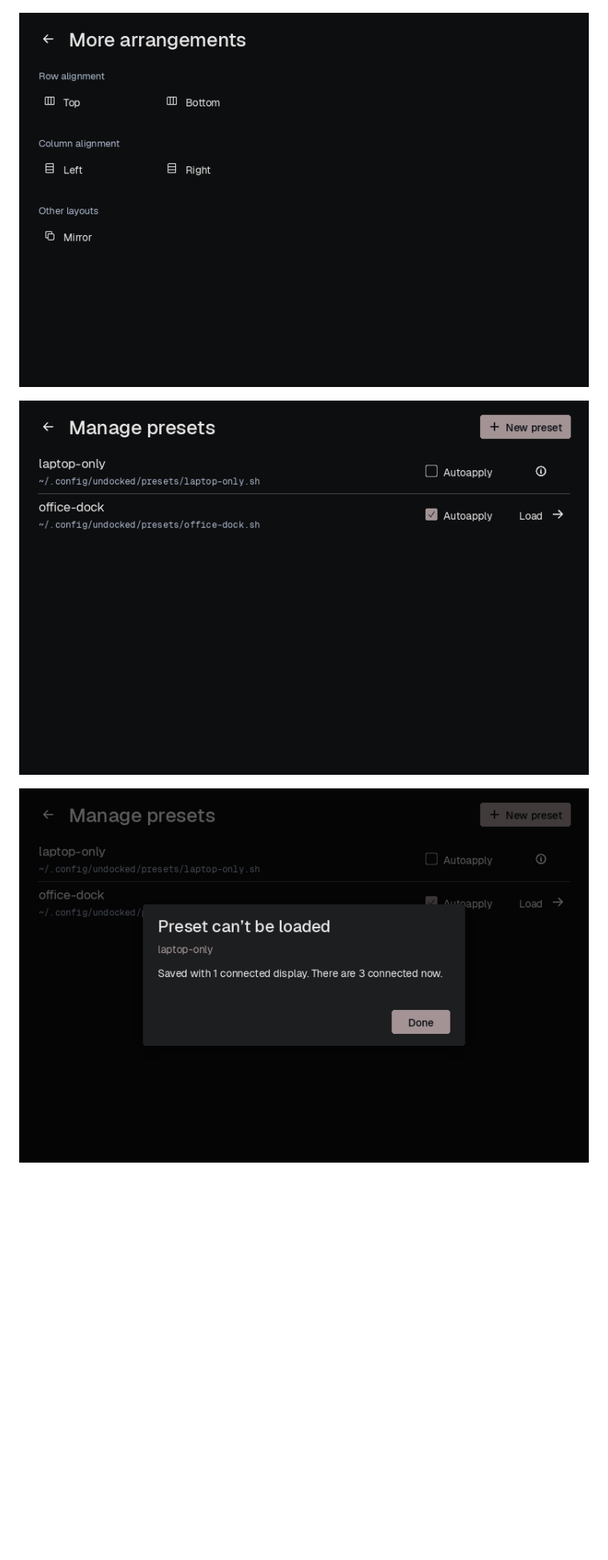
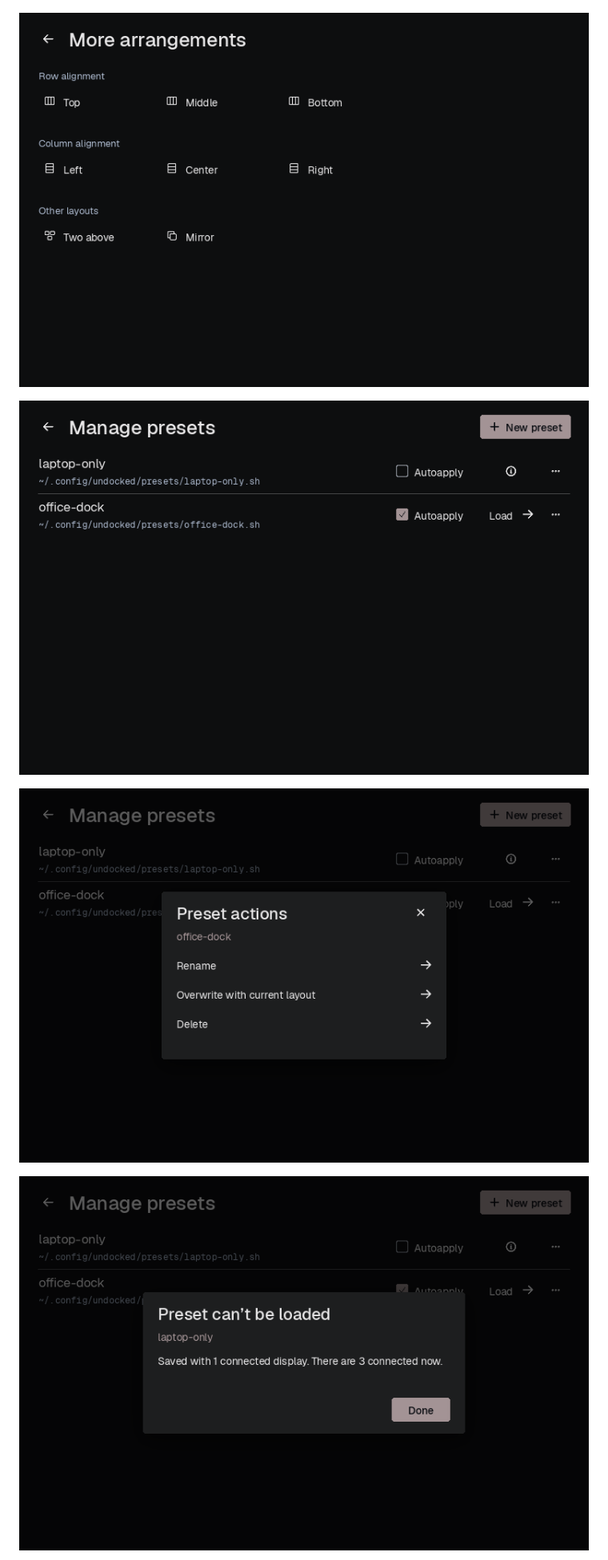
Before and after one commit to mattmezza/undocked, a Markdown page: README.md, the part around one of its changes. Shown at 80% size. Rendered like a GitHub page; pictures changed too: media/arrangements.png, media/preset-actions.png (added), media/preset-info.png; blank space fills up the shorter version.

Commit message:
Add preset actions and list every layout under More

```diff
--- a/README.md
+++ b/README.md
@@ -55,6 +58,8 @@ current X session. Existing `tray` settings can be removed from `config.ini`.
 ![More arrangements showing row and column alignments](media/arrangements.png)
 
 ![Manage presets showing two layouts with file paths and Autoapply checkboxes](media/preset.png)
+
+![Preset actions for renaming, overwriting, or deleting a saved layout](media/preset-actions.png)
 
 ![The preset information dialog explaining which display setup is required](media/preset-info.png)
 
```
Also changed, not shown: other parts of README.md (+9 -3 lines), media/preset-dialog.png, 6 other files.
